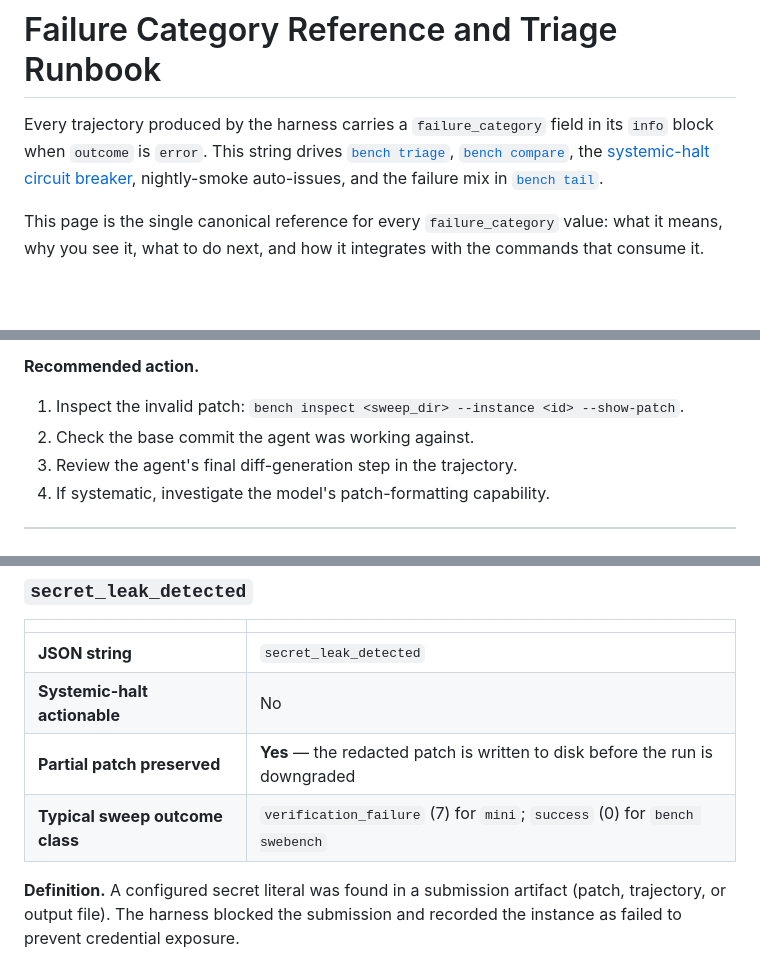
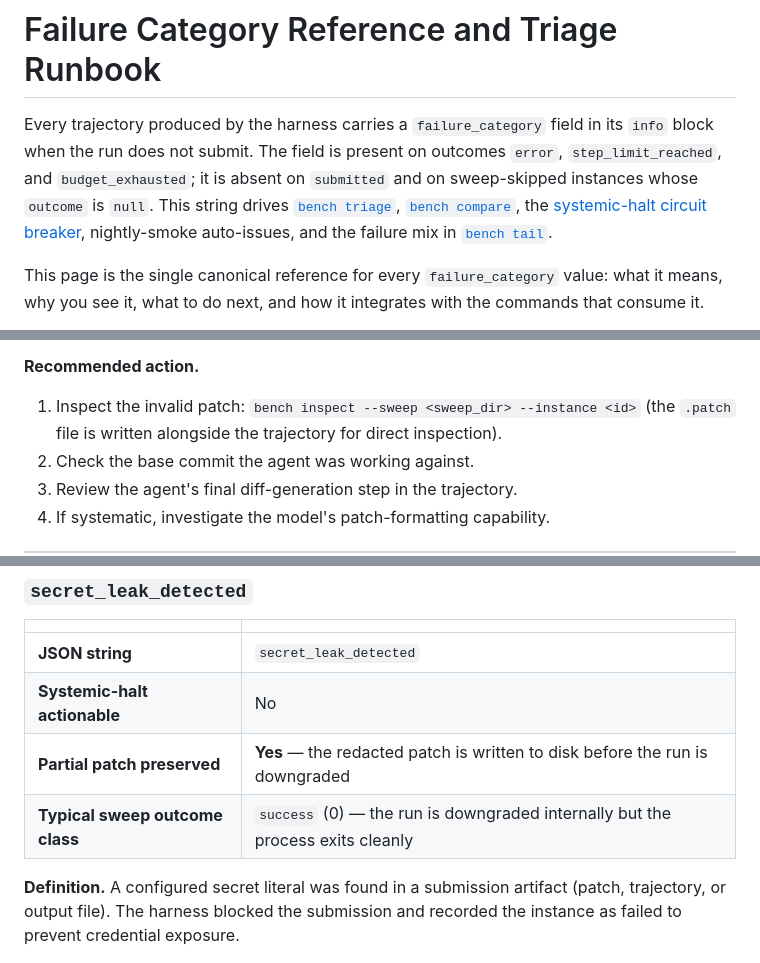
Before and after one commit to madmax983/rust_swe_agent, a Markdown page: docs/failure-categories.md, 3 parts joined by grey strips. Drawn GitHub-style; blank space fills up the shorter version.

```diff
--- a/docs/failure-categories.md
+++ b/docs/failure-categories.md
@@ -1,7 +1,9 @@
 # Failure Category Reference and Triage Runbook
 
 Every trajectory produced by the harness carries a `failure_category` field in
-its `info` block when `outcome` is `error`.  This string drives
+its `info` block when the run does not submit.  The field is present on outcomes
+`error`, `step_limit_reached`, and `budget_exhausted`; it is absent on `submitted`
+and on sweep-skipped instances whose `outcome` is `null`.  This string drives
 [`bench triage`](spec-triage.md), [`bench compare`](spec-evaluation.md), the
 [systemic-halt circuit breaker](spec-systemic-halt.md), nightly-smoke auto-issues,
 and the failure mix in [`bench tail`](spec-tail.md).
@@ -274,7 +282,7 @@ cannot be applied cleanly.
 - You use `agent apply` on an incompatible tree (use `apply_check_failed`, exit 29, for that scenario).
 
 **Recommended action.**
-1. Inspect the invalid patch: `bench inspect <sweep_dir> --instance <id> --show-patch`.
+1. Inspect the invalid patch: `bench inspect --sweep <sweep_dir> --instance <id>` (the `.patch` file is written alongside the trajectory for direct inspection).
 2. Check the base commit the agent was working against.
 3. Review the agent's final diff-generation step in the trajectory.
 4. If systematic, investigate the model's patch-formatting capability.
@@ -314,7 +322,7 @@ were recorded.
 | **JSON string** | `secret_leak_detected` |
 | **Systemic-halt actionable** | No |
 | **Partial patch preserved** | **Yes** — the redacted patch is written to disk before the run is downgraded |
-| **Typical sweep outcome class** | `verification_failure` (7) for `mini`; `success` (0) for `bench swebench` |
+| **Typical sweep outcome class** | `success` (0) — the run is downgraded internally but the process exits cleanly |
 
 **Definition.** A configured secret literal was found in a submission artifact
 (patch, trajectory, or output file).  The harness blocked the submission and
```
Also changed, not shown: other parts of docs/failure-categories.md (+18 -12 lines).
